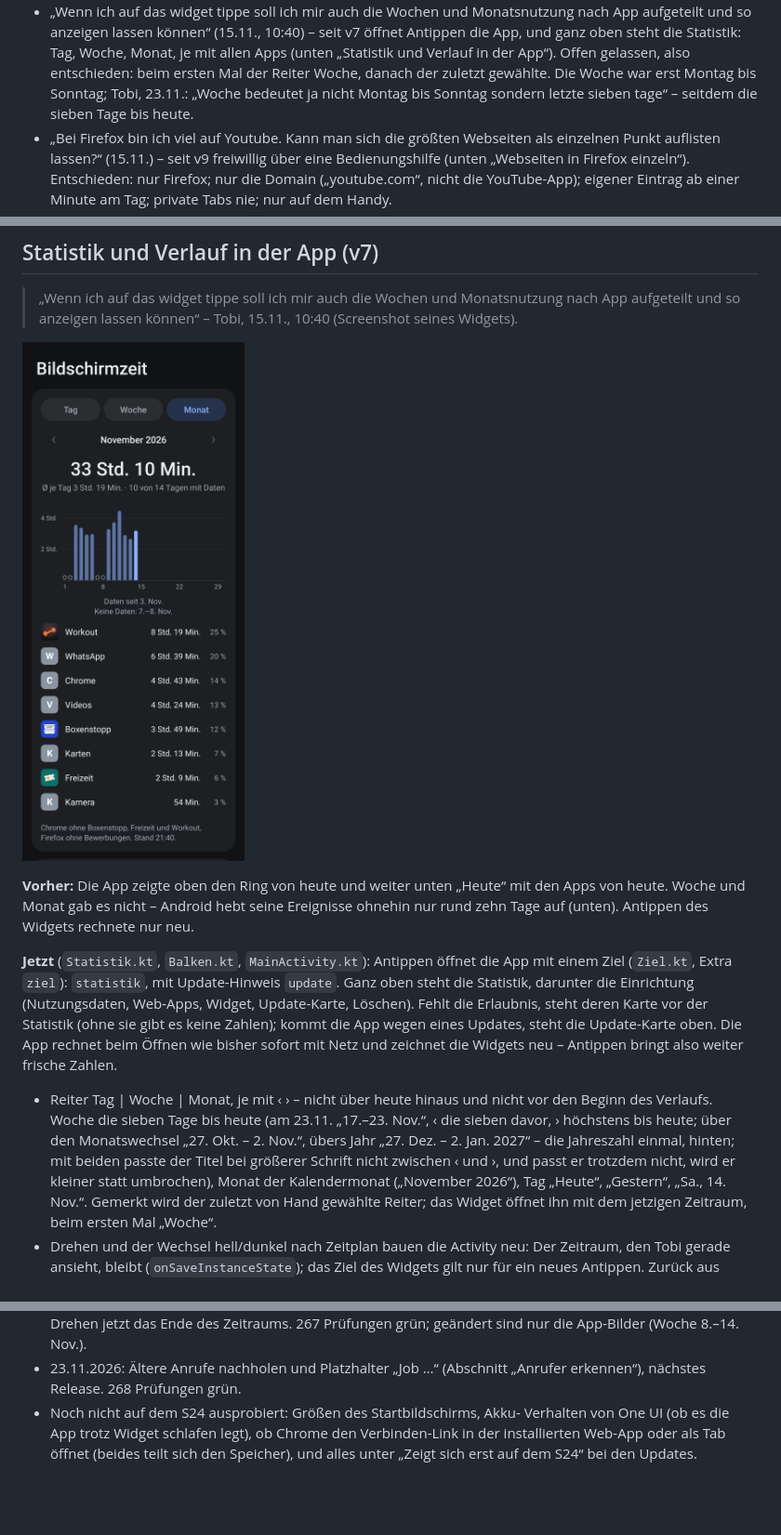
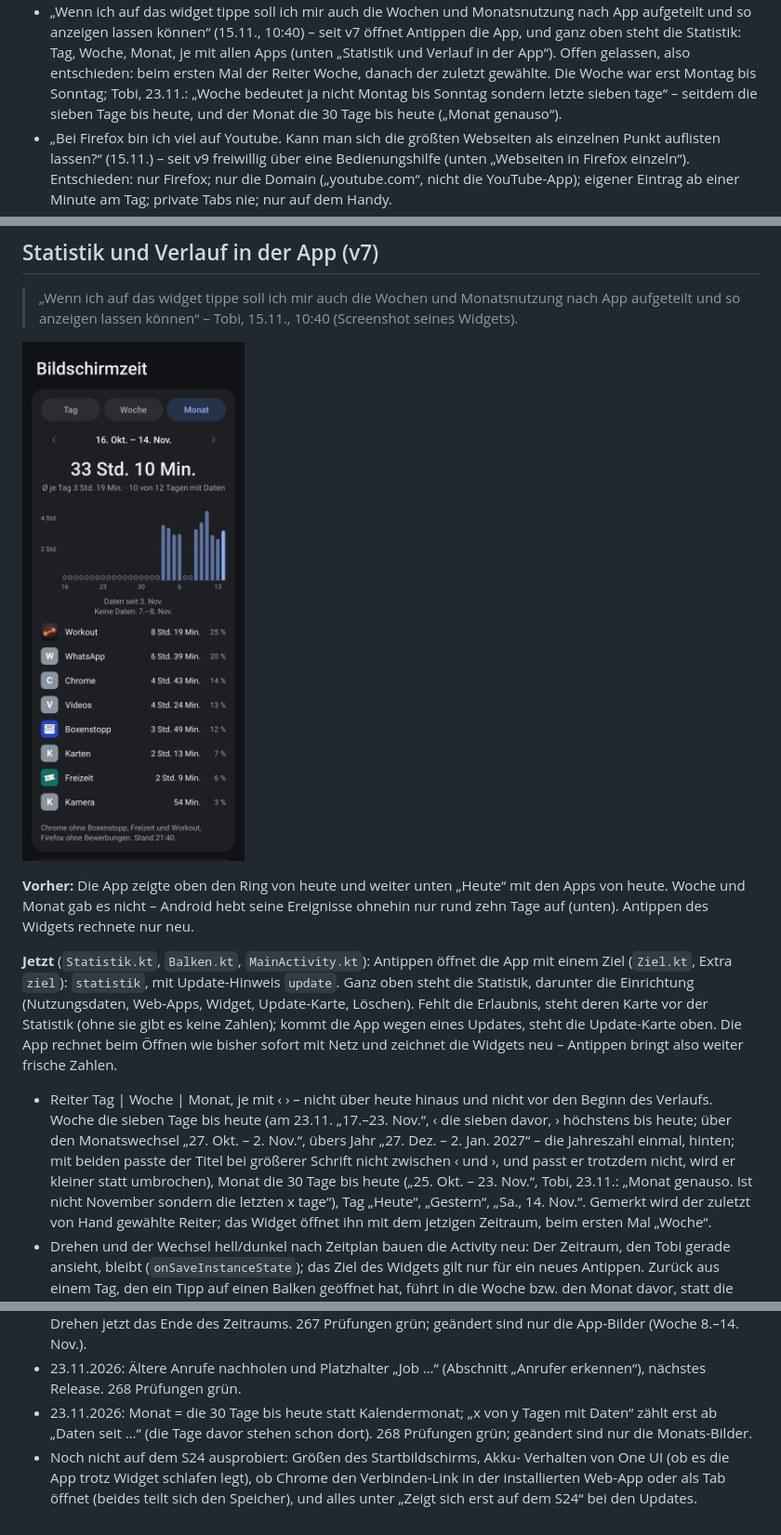
Before and after one commit to Finanzdienste/Bildschirmzeit, a Markdown page: README.md, 3 parts joined by grey strips. Shown at 93% size. Rendered like a GitHub page; pictures changed too: docs/vorschau-app-monat-dunkel.png; blank space fills up the shorter version.

```diff
--- a/README.md
+++ b/README.md
@@ -65,7 +65,7 @@ der Statistik, mit dem Weg über die eingeschränkte Einstellung).
   App“). Offen gelassen, also entschieden: beim ersten Mal der Reiter Woche,
   danach der zuletzt gewählte. Die Woche war erst Montag bis Sonntag; Tobi,
   23.11.: „Woche bedeutet ja nicht Montag bis Sonntag sondern letzte sieben
-  tage“ – seitdem die sieben Tage bis heute.
+  tage“ – seitdem die sieben Tage bis heute, und der Monat die 30 Tage bis heute („Monat genauso“).
 - „Bei Firefox bin ich viel auf Youtube. Kann man sich die größten Webseiten
   als einzelnen Punkt auflisten lassen?“ (15.11.) – seit v9 freiwillig über
   eine Bedienungshilfe (unten „Webseiten in Firefox einzeln“). Entschieden:
@@ -711,7 +711,7 @@ neu – Antippen bringt also weiter frische Zahlen.
   Monatswechsel „27. Okt. – 2. Nov.“, übers Jahr „27. Dez. – 2. Jan. 2027“ –
   die Jahreszahl einmal, hinten; mit beiden passte der Titel bei
   größerer Schrift nicht zwischen ‹ und ›, und passt er trotzdem nicht, wird
-  er kleiner statt umbrochen), Monat der Kalendermonat („November 2026“), Tag
+  er kleiner statt umbrochen), Monat die 30 Tage bis heute („25. Okt. – 23. Nov.“, Tobi, 23.11.: „Monat genauso. Ist nicht November sondern die letzten x tage“), Tag
   „Heute“, „Gestern“, „Sa., 14. Nov.“. Gemerkt wird der zuletzt von Hand
   gewählte Reiter; das Widget öffnet ihn mit dem jetzigen Zeitraum, beim
   ersten Mal „Woche“.
@@ -1690,6 +1690,9 @@ spricht mit dem echten Supabase oder GitHub (`Netz.gesperrt`).
   Prüfungen grün; geändert sind nur die App-Bilder (Woche 8.–14. Nov.).
 - 23.11.2026: Ältere Anrufe nachholen und Platzhalter „Job …“ (Abschnitt
   „Anrufer erkennen“), nächstes Release. 268 Prüfungen grün.
+- 23.11.2026: Monat = die 30 Tage bis heute statt Kalendermonat; „x von y
+  Tagen mit Daten“ zählt erst ab „Daten seit …“ (die Tage davor stehen schon
+  dort). 268 Prüfungen grün; geändert sind nur die Monats-Bilder.
 - Noch nicht auf dem S24 ausprobiert: Größen des Startbildschirms, Akku-
   Verhalten von One UI (ob es die App trotz Widget schlafen legt), ob
   Chrome den Verbinden-Link in der installierten Web-App oder als Tab
```
Also changed, not shown: docs/vorschau-app-monat-hell.png, 5 other files.
